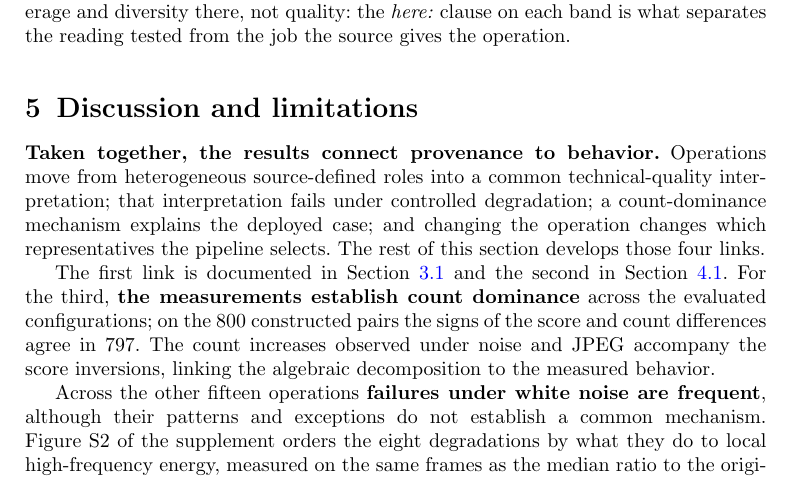
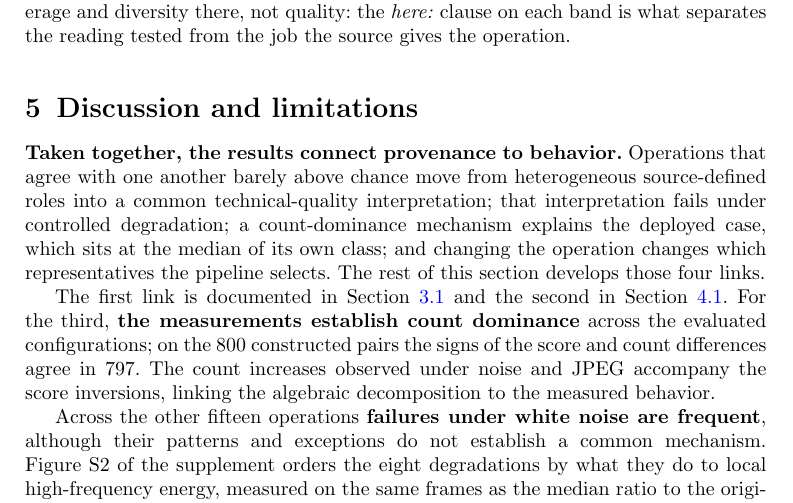
Before and after one commit to Prism411/evaluality-mtap-submission, a LaTeX paper (paper/main.tex, which reads paper/sec_discussion.tex): part of page 22 of 30, cut so that both start at the same text. Compiled offline with pdfLaTeX.

Commit message:
discussao: os dois achados novos entram na cadeia causal, sem frase nova
A cadeia dizia «operacoes movem-se de papeis heterogeneos para uma interpretacao
comum; a interpretacao falha; um mecanismo explica o caso implantado; e trocar a
operacao muda as escolhas». Os dois achados de hoje pertencem a ela e estavam
soltos nos resultados.

Enxertados na propria frase: as operacoes «que concordam entre si mal acima do
acaso» (o que motiva chamar de heterogeneas) e o caso implantado «que fica na
mediana da propria classe» (o que licencia generalizar do caso para a classe).

Claude-Session: https://claude.ai/code/session_01WUPis1dmCpryp2hkMgDckj

```diff
--- a/paper/sec_discussion.tex
+++ b/paper/sec_discussion.tex
@@ -1,10 +1,10 @@
 \section{Discussion and limitations}\label{sec:discussion}
 
-\textbf{Taken together, the results connect provenance to behavior.} Operations move from
-heterogeneous source-defined roles into a common technical-quality interpretation; that
-interpretation fails under controlled degradation; a count-dominance mechanism explains the
-deployed case; and changing the operation changes which representatives the pipeline
-selects. The rest of this section develops those four links.
+\textbf{Taken together, the results connect provenance to behavior.} Operations that agree with one another barely above chance move from heterogeneous
+source-defined roles into a common technical-quality interpretation; that interpretation
+fails under controlled degradation; a count-dominance mechanism explains the deployed case,
+which sits at the median of its own class; and changing the operation changes which
+representatives the pipeline selects. The rest of this section develops those four links.
 
 The first link is documented in Section~\ref{sec:prov} and the second in
 Section~\ref{sec:class}. For the third, \textbf{the measurements establish count dominance}
```
Also changed, not shown: paper/main.pdf.
